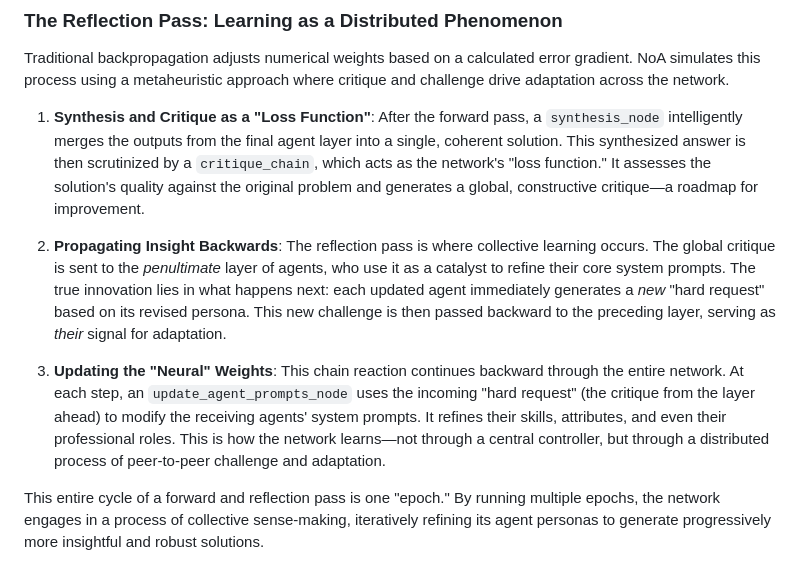
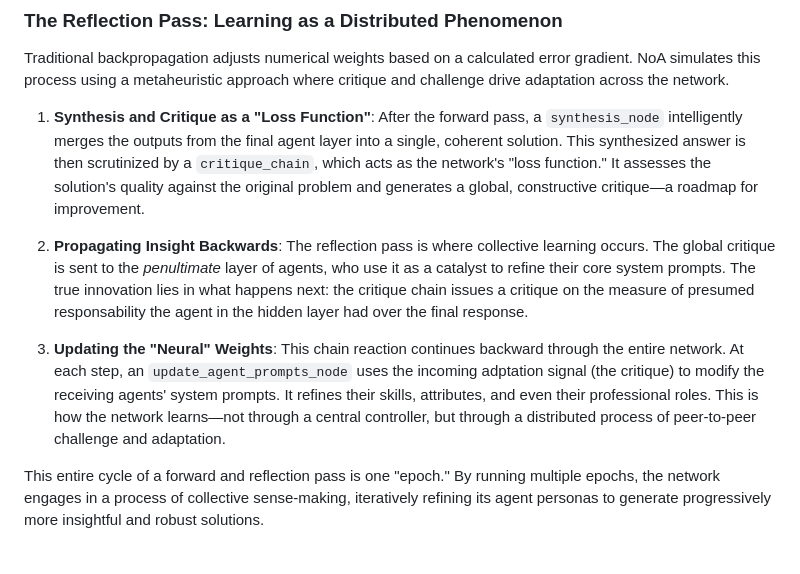
Before and after one commit to pchaganti/gx-NoA, a Markdown page: README.md, the part around the change. Rendered like a GitHub page.

```diff
--- a/README.md
+++ b/README.md
@@ -26,9 +26,9 @@ Traditional backpropagation adjusts numerical weights based on a calculated erro
 
 1.  **Synthesis and Critique as a "Loss Function"**: After the forward pass, a `synthesis_node` intelligently merges the outputs from the final agent layer into a single, coherent solution. This synthesized answer is then scrutinized by a `critique_chain`, which acts as the network's "loss function." It assesses the solution's quality against the original problem and generates a global, constructive critique—a roadmap for improvement.
 
-2.  **Propagating Insight Backwards**: The reflection pass is where collective learning occurs. The global critique is sent to the *penultimate* layer of agents, who use it as a catalyst to refine their core system prompts. The true innovation lies in what happens next: each updated agent immediately generates a *new* "hard request" based on its revised persona. This new challenge is then passed backward to the preceding layer, serving as *their* signal for adaptation.
+2.  **Propagating Insight Backwards**: The reflection pass is where collective learning occurs. The global critique is sent to the *penultimate* layer of agents, who use it as a catalyst to refine their core system prompts. The true innovation lies in what happens next: the critique chain issues a critique on the measure of presumed responsability the agent in the hidden layer had over the final response.
 
-3.  **Updating the "Neural" Weights**: This chain reaction continues backward through the entire network. At each step, an `update_agent_prompts_node` uses the incoming "hard request" (the critique from the layer ahead) to modify the receiving agents' system prompts. It refines their skills, attributes, and even their professional roles. This is how the network learns—not through a central controller, but through a distributed process of peer-to-peer challenge and adaptation.
+3.  **Updating the "Neural" Weights**: This chain reaction continues backward through the entire network. At each step, an `update_agent_prompts_node` uses the incoming adptation signal (the critique) to modify the receiving agents' system prompts. It refines their skills, attributes, and even their professional roles. This is how the network learns—not through a central controller, but through a distributed process of peer-to-peer challenge and adaptation.
 
 This entire cycle of a forward and reflection pass is one "epoch." By running multiple epochs, the network engages in a process of collective sense-making, iteratively refining its agent personas to generate progressively more insightful and robust solutions.
 
```
